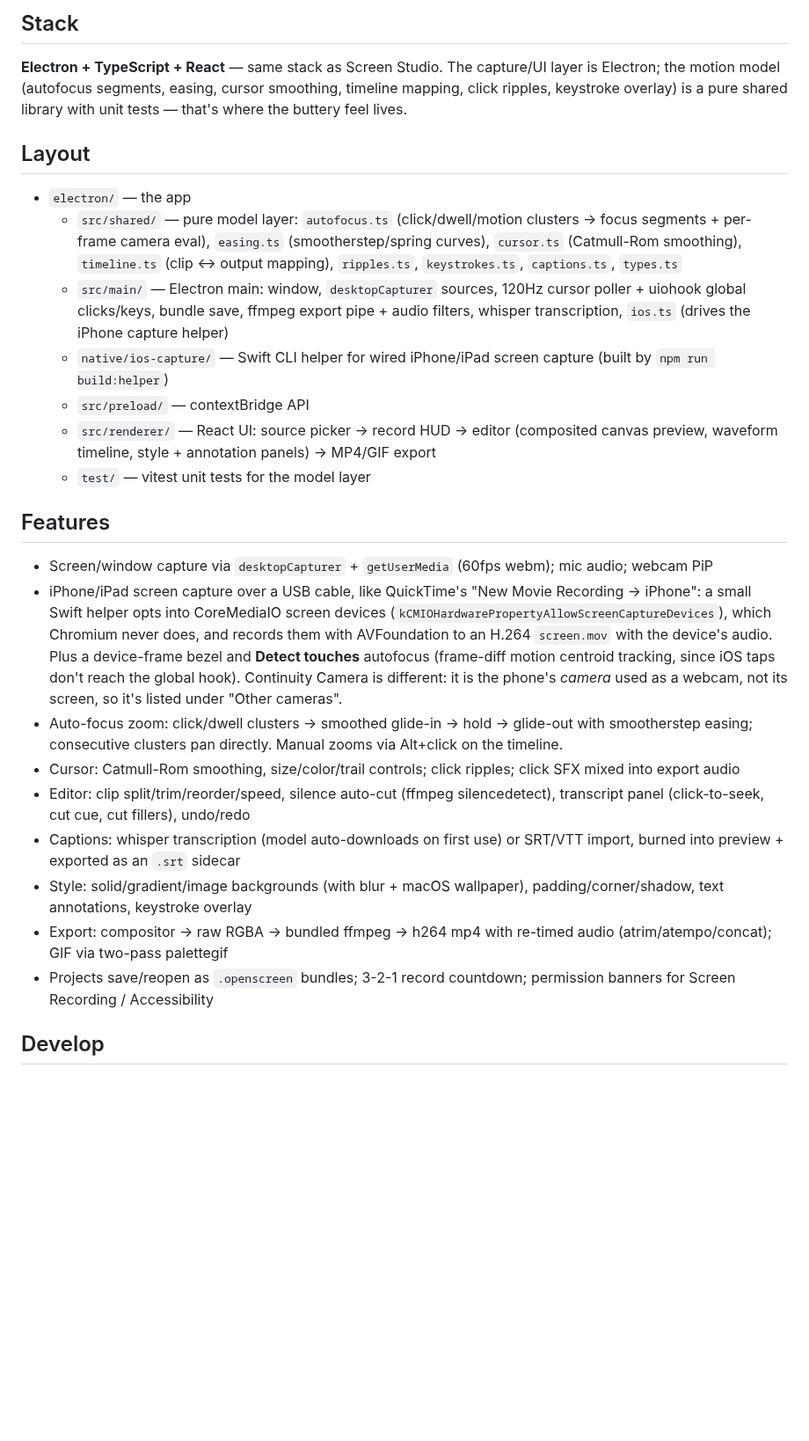
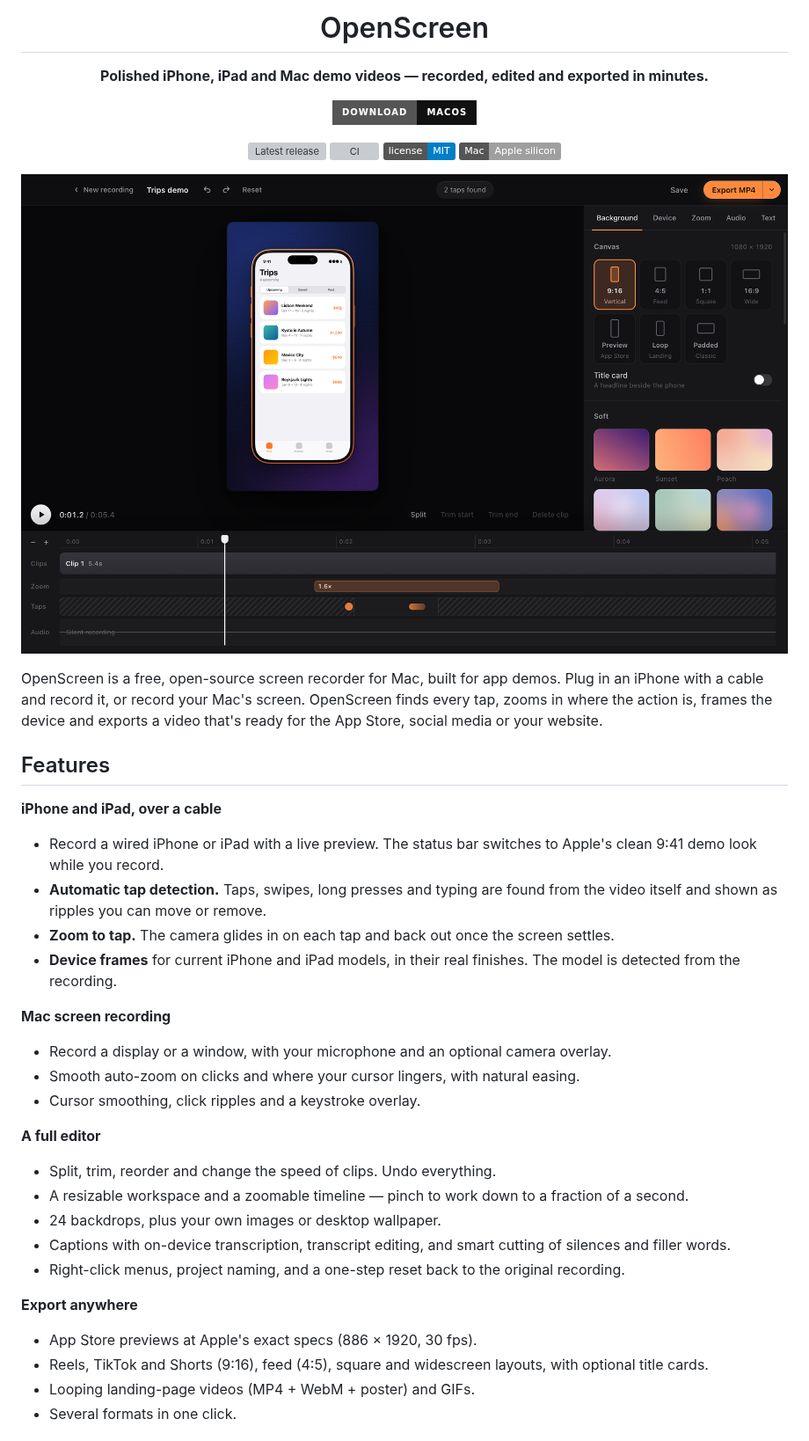
Before and after one commit to tszaks/openscreen, a Markdown page: README.md, the part around one of its changes. Shown at 88% size. Rendered like a GitHub page; pictures changed too: docs/images/editor.png (added); badges without logos; blank space fills up the shorter version; grey boxes are pictures that could not be loaded.

```diff
--- a/README.md
+++ b/README.md
@@ -4,28 +4,46 @@ An open-source screen recorder in the spirit of Screen Studio — buttery auto-f
 
-## Stack
+# OpenScreen
 
-**Electron + TypeScript + React** — same stack as Screen Studio. The capture/UI layer is Electron; the motion model (autofocus segments, easing, cursor smoothing, timeline mapping, click ripples, keystroke overlay) is a pure shared library with unit tests — that's where the buttery feel lives.
+**Polished iPhone, iPad and Mac demo videos — recorded, edited and exported in minutes.**
 
-## Layout
+[![Download for macOS](https://img.shields.io/badge/Download-macOS-111111?style=for-the-badge&logo=apple&logoColor=white)](https://github.com/tszaks/openscreen/releases/latest)
 
-- `electron/` — the app
-  - `src/shared/` — pure model layer: `autofocus.ts` (click/dwell/motion clusters → focus segments + per-frame camera eval), `easing.ts` (smootherstep/spring curves), `cursor.ts` (Catmull-Rom smoothing), `timeline.ts` (clip ↔ output mapping), `ripples.ts`, `keystrokes.ts`, `captions.ts`, `types.ts`
-  - `src/main/` — Electron main: window, `desktopCapturer` sources, 120Hz cursor poller + uiohook global clicks/keys, bundle save, ffmpeg export pipe + audio filters, whisper transcription, `ios.ts` (drives the iPhone capture helper)
-  - `native/ios-capture/` — Swift CLI helper for wired iPhone/iPad screen capture (built by `npm run build:helper`)
-  - `src/preload/` — contextBridge API
-  - `src/renderer/` — React UI: source picker → record HUD → editor (composited canvas preview, waveform timeline, style + annotation panels) → MP4/GIF export
-  - `test/` — vitest unit tests for the model layer
+[![Latest release](https://img.shields.io/github/v/release/tszaks/openscreen?label=release&color=FF8A3D)](https://github.com/tszaks/openscreen/releases/latest)
+[![CI](https://github.com/tszaks/openscreen/actions/workflows/ci.yml/badge.svg)](https://github.com/tszaks/openscreen/actions/workflows/ci.yml)
+[![License: MIT](https://img.shields.io/badge/license-MIT-blue)](LICENSE)
+![Apple silicon](https://img.shields.io/badge/Mac-Apple%20silicon-lightgrey)
+
+</div>
+
+<p align="center">
+  <img src="docs/images/editor.png" alt="The OpenScreen editor with an iPhone recording, a device frame, a backdrop and detected taps on the timeline" width="900">
+</p>
+
+OpenScreen is a free, open-source screen recorder for Mac, built for app demos. Plug in an iPhone with a cable and record it, or record your Mac's screen. OpenScreen finds every tap, zooms in where the action is, frames the device and exports a video that's ready for the App Store, social media or your website.
 
 ## Features
 
-- Screen/window capture via `desktopCapturer` + `getUserMedia` (60fps webm); mic audio; webcam PiP
-- iPhone/iPad screen capture over a USB cable, like QuickTime's "New Movie Recording → iPhone": a small Swift helper opts into CoreMediaIO screen devices (`kCMIOHardwarePropertyAllowScreenCaptureDevices`), which Chromium never does, and records them with AVFoundation to an H.264 `screen.mov` with the device's audio. Plus a device-frame bezel and **Detect touches** autofocus (frame-diff motion centroid tracking, since iOS taps don't reach the global hook). Continuity Camera is different: it is the phone's *camera* used as a webcam, not its screen, so it's listed under "Other cameras".
-- Auto-focus zoom: click/dwell clusters → smoothed glide-in → hold → glide-out with smootherstep easing; consecutive clusters pan directly. Manual zooms via Alt+click on the timeline.
-- Cursor: Catmull-Rom smoothing, size/color/trail controls; click ripples; click SFX mixed into export audio
-- Editor: clip split/trim/reorder/speed, silence auto-cut (ffmpeg silencedetect), transcript panel (click-to-seek, cut cue, cut fillers), undo/redo
-- Captions: whisper transcription (model auto-downloads on first use) or SRT/VTT import, burned into preview + exported as an `.srt` sidecar
-- Style: solid/gradient/image backgrounds (with blur + macOS wallpaper), padding/corner/shadow, text annotations, keystroke overlay
-- Export: compositor → raw RGBA → bundled ffmpeg → h264 mp4 with re-timed audio (atrim/atempo/concat); GIF via two-pass palettegif
-- Projects save/reopen as `.openscreen` bundles; 3-2-1 record countdown; permission banners for Screen Recording / Accessibility
+**iPhone and iPad, over a cable**
+- Record a wired iPhone or iPad with a live preview. The status bar switches to Apple's clean 9:41 demo look while you record.
+- **Automatic tap detection.** Taps, swipes, long presses and typing are found from the video itself and shown as ripples you can move or remove.
+- **Zoom to tap.** The camera glides in on each tap and back out once the screen settles.
+- **Device frames** for current iPhone and iPad models, in their real finishes. The model is detected from the recording.
 
-## Develop
+**Mac screen recording**
+- Record a display or a window, with your microphone and an optional camera overlay.
+- Smooth auto-zoom on clicks and where your cursor lingers, with natural easing.
+- Cursor smoothing, click ripples and a keystroke overlay.
+
+**A full editor**
+- Split, trim, reorder and change the speed of clips. Undo everything.
+- A resizable workspace and a zoomable timeline — pinch to work down to a fraction of a second.
+- 24 backdrops, plus your own images or desktop wallpaper.
+- Captions with on-device transcription, transcript editing, and smart cutting of silences and filler words.
+- Right-click menus, project naming, and a one-step reset back to the original recording.
+
+**Export anywhere**
+- App Store previews at Apple's exact specs (886 × 1920, 30 fps).
+- Reels, TikTok and Shorts (9:16), feed (4:5), square and widescreen layouts, with optional title cards.
+- Looping landing-page videos (MP4 + WebM + poster) and GIFs.
+- Several formats in one click.
+
```
Also changed, not shown: other parts of README.md (+36 -23 lines), .github/pull_request_template.md (added, +13 -0 lines), AGENTS.md (+2 -2 lines), CONTRIBUTING.md (added, +39 -0 lines), SECURITY.md (added, +11 -0 lines), SPEC.md (deleted, +0 -61 lines), docs/ARCHITECTURE.md (added, +60 -0 lines), 10 other files.
